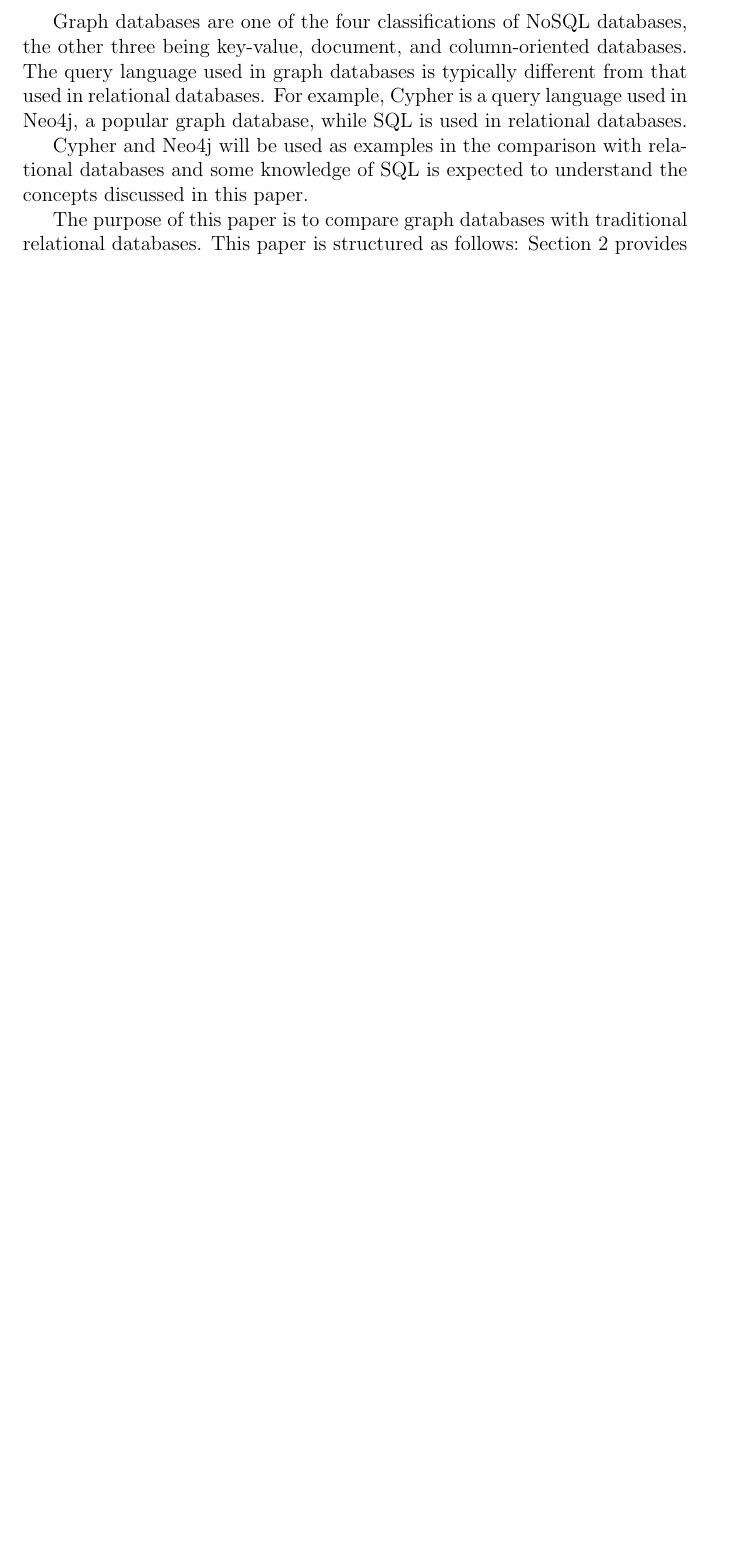
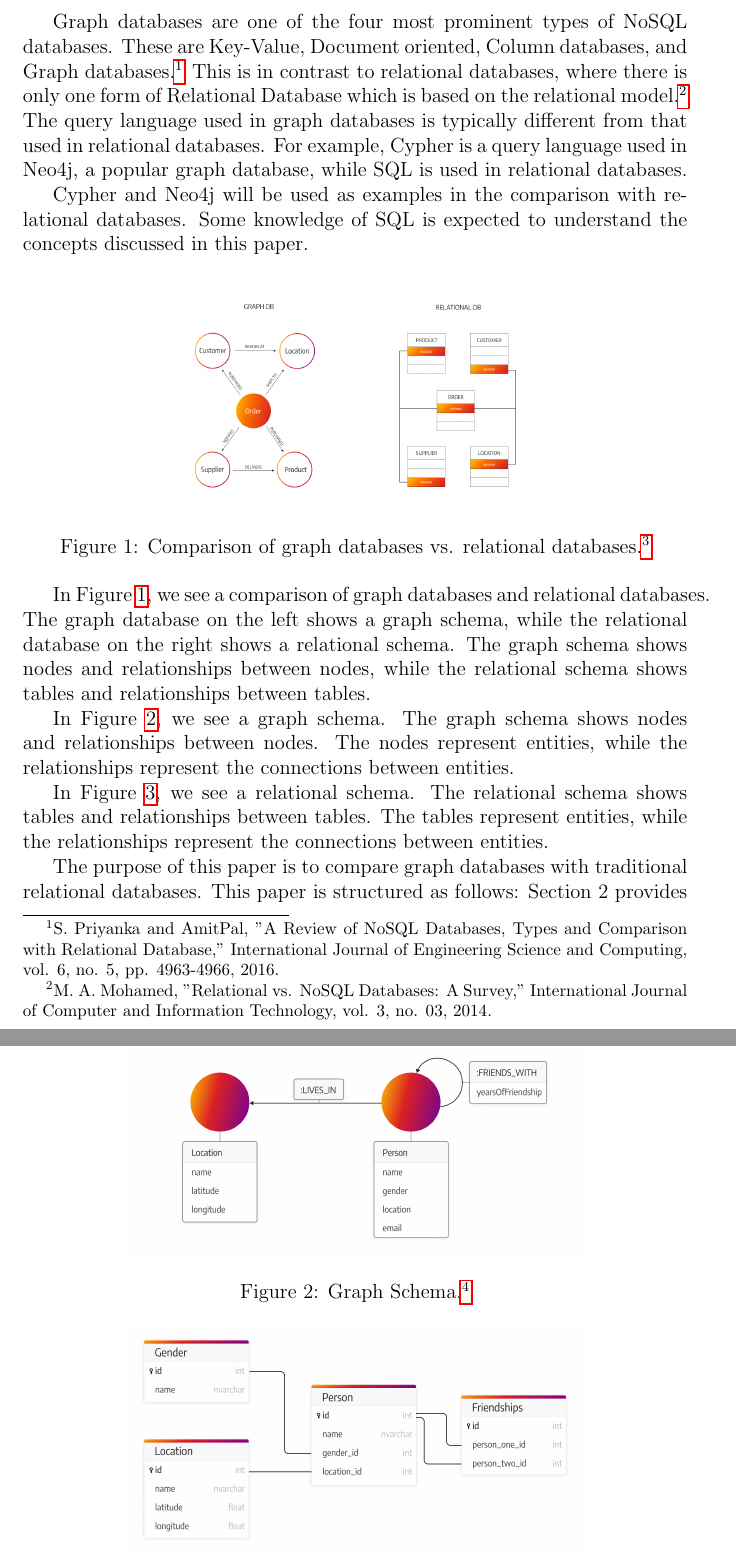
Before and after one commit to mxrg999/GraphDB-paper, a LaTeX paper (main.tex, which reads sections/introduction.tex): part of page 2 of 5 before the commit and two parts of pages 2 and 3 of 6 after it, the two joined at a grey line, cut so that both start at the same text, the shorter picture padded with empty space. Compiled offline with pdfLaTeX.

Commit message:
adding images to introduction + example text to be worked on

```diff
--- a/sections/introduction.tex
+++ b/sections/introduction.tex
@@ -3,16 +3,37 @@
 % \subsection{Introduction}
 Because of their efficiency in managing complex and interconnected data, graph databases have garnered attention in recent years. Unlike traditional relational databases, graph databases are more flexible and can store data in a more natural way. A graph database is a database that is grounded on a graph data structure. The data is stored in the form of nodes, edges, and relationships. Nodes represent entities, edges represent relationships between entities, and relationships are the properties of the edges. Having a graph data structure allows for the storage of associative and not indexed data. This allows for fast retrieval of data and efficient management of complex and interconnected data structures. Graph databases are designed to handle the intricacies of large-scale connections and are particularly useful for applications that require complex relationships between entities. Examples of applications where graph databases shine include social networks, recommendation systems, and fraud detection systems.
 
-Graph databases are one of the four classifications of NoSQL databases, the other three being key-value, document, and column-oriented databases. The query language used in graph databases is typically different from that used in relational databases. For example, Cypher is a query language used in Neo4j, a popular graph database, while SQL is used in relational databases.
+Graph databases are one of the four most prominent types of NoSQL databases. These are Key-Value, Document oriented, Column databases, and Graph databases.\footnote{S. Priyanka and AmitPal, "A Review of NoSQL Databases, Types and Comparison with Relational Database," International Journal of Engineering Science and Computing, vol. 6, no. 5, pp. 4963-4966, 2016.} This is in contrast to relational databases, where there is only one form of Relational Database which is based on the relational model.\footnote{M. A. Mohamed, "Relational vs. NoSQL Databases: A Survey," International Journal of Computer and Information Technology, vol. 3, no. 03, 2014.} The query language used in graph databases is typically different from that used in relational databases. For example, Cypher is a query language used in Neo4j, a popular graph database, while SQL is used in relational databases.
 
-Cypher and Neo4j will be used as examples in the comparison with relational databases and some knowledge of SQL is expected to understand the concepts discussed in this paper.
+Cypher and Neo4j will be used as examples in the comparison with relational databases. Some knowledge of SQL is expected to understand the concepts discussed in this paper.
 
 % tables vs graphs, show an image of a table and a graph
+% add image from assets filder
+\begin{figure}[h]
+    \centering
+    \includegraphics[width=0.7\textwidth]{assets/memgraph-graph-database-vs-relational-database.png}
+    \caption{Comparison of graph databases vs. relational databases.\protect\footnote{Image source: Memgraph, \url{https://memgraph.com/blog/graph-database-vs-relational-database}}}
+    \label{fig:graph_vs_table}
+\end{figure}
+In Figure \ref{fig:graph_vs_table}, we see a comparison of graph databases and relational databases. The graph database on the left shows a graph schema, while the relational database on the right shows a relational schema. The graph schema shows nodes and relationships between nodes, while the relational schema shows tables and relationships between tables.
+
+\begin{figure}[h]
+    \centering
+    \includegraphics[width=0.7\textwidth]{assets/memgraph-graph-schema.png}
+    \caption{Graph Schema.\protect\footnote{Image source: Memgraph, \url{https://memgraph.com/blog/graph-database-vs-relational-database}}}
+    \label{fig:graph_schema}
+\end{figure}
+In Figure \ref{fig:graph_schema}, we see a graph schema. The graph schema shows nodes and relationships between nodes. The nodes represent entities, while the relationships represent the connections between entities.
+
+\begin{figure}[h]
+    \centering
+    \includegraphics[width=0.7\textwidth]{assets/memgraph-relational-schema.png}
+    \caption{Relational Schema.\protect\footnote{Image source: Memgraph, \url{https://memgraph.com/blog/graph-database-vs-relational-database}}}
+    \label{fig:relational_schema}
+\end{figure}
+In Figure \ref{fig:relational_schema}, we see a relational schema. The relational schema shows tables and relationships between tables. The tables represent entities, while the relationships represent the connections between entities.
 
 The purpose of this paper is to compare graph databases with traditional relational databases. This paper is structured as follows: Section 2 provides an overview of graph databases. Section 3 discusses the differences between graph databases and relational databases. Section 4 provides an example showing the differences between the query languages used in graph databases and relational databases. Section 5 concludes the paper and discusses future work.
-
-
-
 
 
 % What is a graph DB?
```
Also changed, not shown: assets/memgraph-graph-database-vs-relational-database.png (added), assets/memgraph-graph-schema.png (added), assets/memgraph-relational-schema.png (added), sections/introduction.tex (5 more changed lines).
